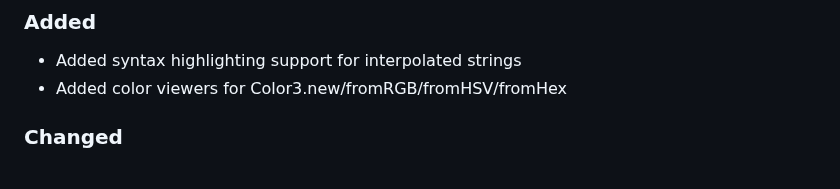
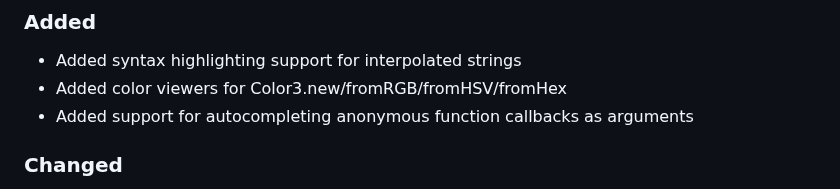
Before and after one commit to JohnnyMorganz/luau-lsp, a Markdown page: CHANGELOG.md, the part around the change. GitHub-like rendering.

Commit message:
Update changelog

```diff
--- a/CHANGELOG.md
+++ b/CHANGELOG.md
@@ -10,6 +10,7 @@ The format is based on [Keep a Changelog](https://keepachangelog.com/en/1.0.0/).
 
 - Added syntax highlighting support for interpolated strings
 - Added color viewers for Color3.new/fromRGB/fromHSV/fromHex
+- Added support for autocompleting anonymous function callbacks as arguments
 
 ### Changed
 
```
